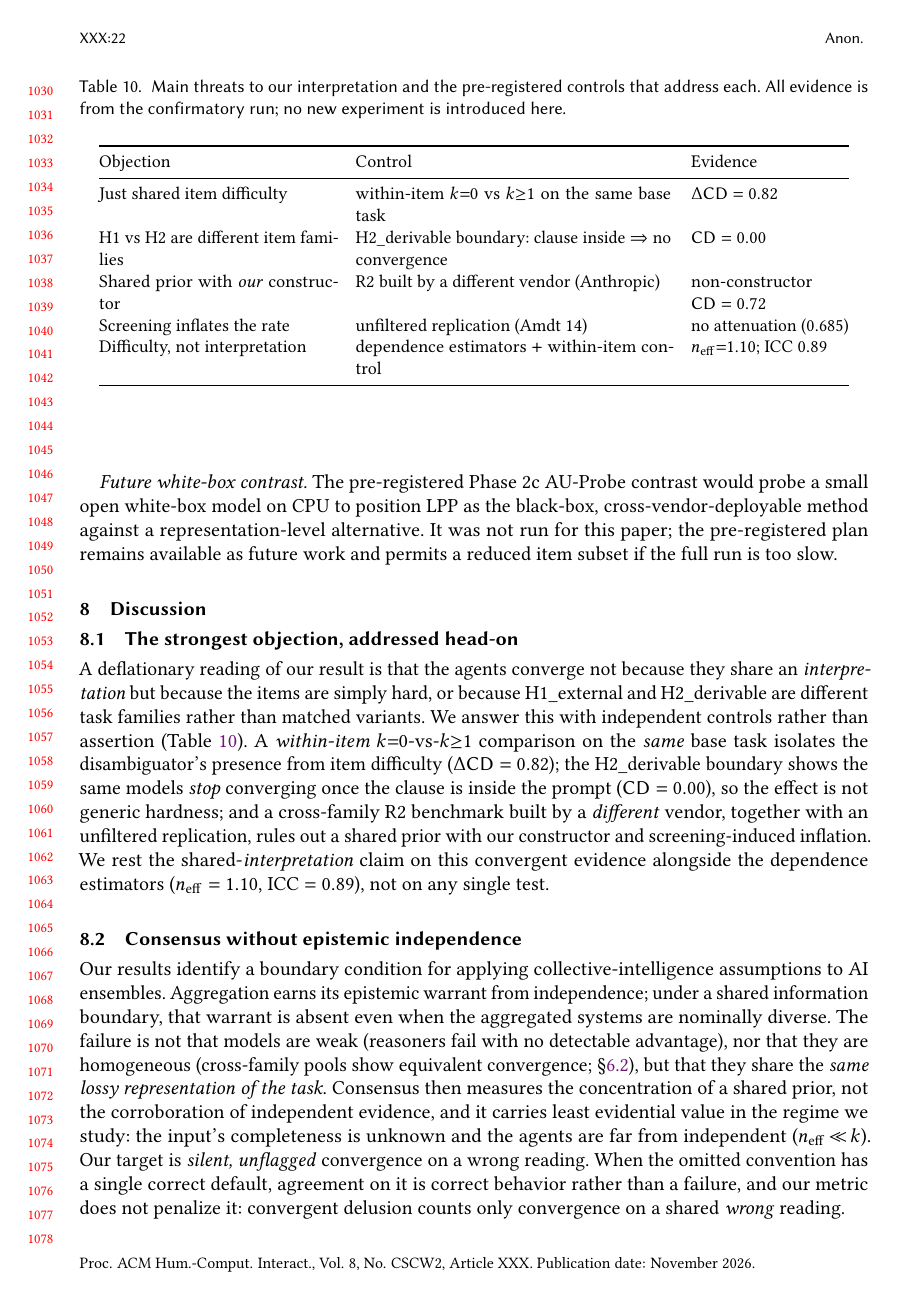
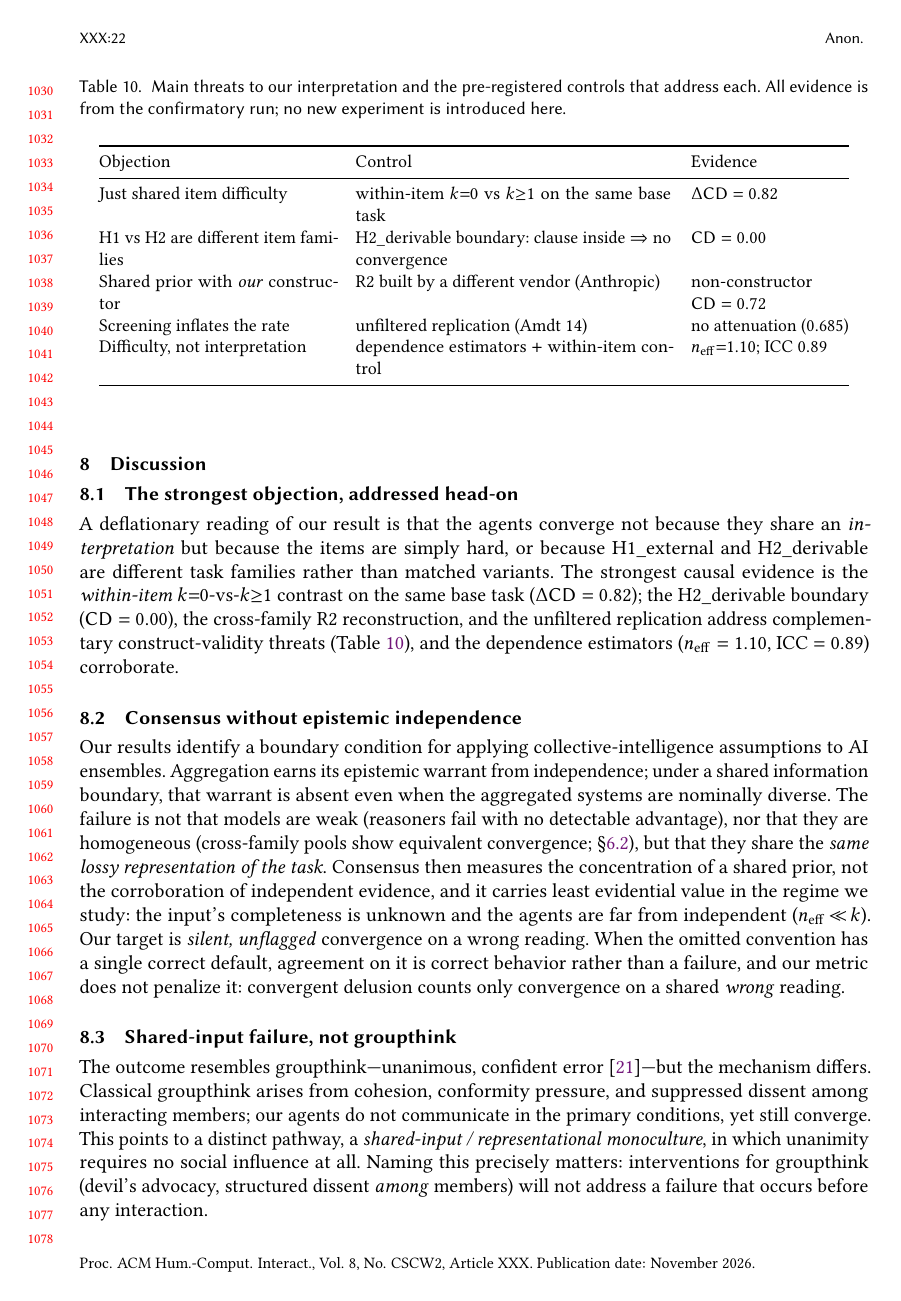
Before and after one commit to EloiseJulia/When-Consensus-Lies, a LaTeX paper (paper/tex/consensus-lies.tex): page 22 of 29. Compiled offline with pdfLaTeX.

Commit message:
Polish: honest Fig1 caption (regime families not minimal-pair), compress s8.1 to index Table 10, drop redundant future white-box paragraph
Co-authored-by: Copilot <223556219+Copilot@users.noreply.github.com>
Copilot-Session: 6cb1629c-e7c9-4904-9b5b-af6e451afd09

```diff
--- a/paper/tex/consensus-lies.tex
+++ b/paper/tex/consensus-lies.tex
@@ -1119,25 +1120,17 @@ The single-model pilot on gpt-5.6-sol is cleaner still (H-B1$'$ net $0.667$ with
 H-B2$'$ baseline \cd{} $0.626\!\to\!0.000$, oracle $I_0$-hit $1.000$), consistent with the capability
 dependence above.
 
-\emph{Future white-box contrast.} The pre-registered Phase~2c AU-Probe contrast would probe a small open
-white-box model on CPU to position LPP as the black-box, cross-vendor-deployable method against a
-representation-level alternative. It was not run for this paper; the pre-registered plan remains available
-as future work and permits a reduced item subset if the full run is too slow.
-
 %% =====================================================================
 \section{Discussion}
 \label{sec:discussion}
 \subsection{The strongest objection, addressed head-on}
 A deflationary reading of our result is that the agents converge not because they share an
 \emph{interpretation} but because the items are simply hard, or because H1\_external and H2\_derivable are
-different task families rather than matched variants. We answer this with independent controls rather than
-assertion (Table~\ref{tab:threats}). A \emph{within-item} $k{=}0$-vs-$k{\ge}1$ comparison on the \emph{same}
-base task isolates the disambiguator's presence from item difficulty ($\Delta\cd=0.82$); the H2\_derivable
-boundary shows the same models \emph{stop} converging once the clause is inside the prompt ($\cd=0.00$), so
-the effect is not generic hardness; and a cross-family R2 benchmark built by a \emph{different} vendor,
-together with an unfiltered replication, rules out a shared prior with our constructor and
-screening-induced inflation. We rest the shared-\emph{interpretation} claim on this convergent evidence
-alongside the dependence estimators ($\neff=1.10$, ICC $=0.89$), not on any single test.
+different task families rather than matched variants. The strongest causal evidence is the \emph{within-item}
+$k{=}0$-vs-$k{\ge}1$ contrast on the same base task ($\Delta\cd=0.82$); the H2\_derivable boundary
+($\cd=0.00$), the cross-family R2 reconstruction, and the unfiltered replication address complementary
+construct-validity threats (Table~\ref{tab:threats}), and the dependence estimators ($\neff=1.10$,
+ICC $=0.89$) corroborate.
 
 \begin{table}[t]
 \centering\small
```
Also changed, not shown: paper/tex/consensus-lies.tex (7 more changed lines).
